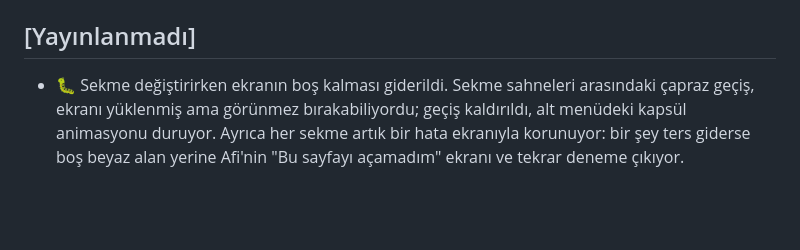
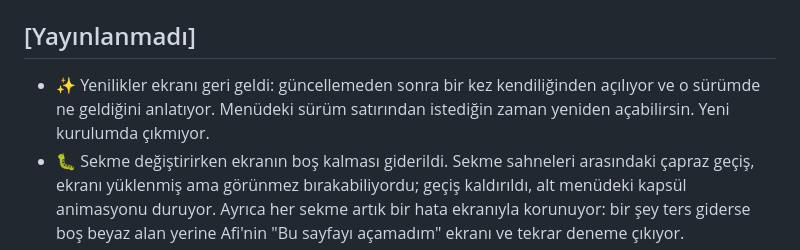
Before and after one commit to afietco/afiet-mobile, a Markdown page: apps/mobile/CHANGELOG.md, the part around the change. GitHub-like rendering; blank space fills up the shorter version.

Commit message:
docs(changelog): Yenilikler ekranını maddeye ekle
Co-Authored-By: Claude Opus 5 (1M context) <noreply@anthropic.com>

```diff
--- a/apps/mobile/CHANGELOG.md
+++ b/apps/mobile/CHANGELOG.md
@@ -7,6 +7,7 @@ Mobil uygulamanın sürüm geçmişi. Web'den bağımsız sürümlenir
 
 ## [Yayınlanmadı]
 
+- ✨ Yenilikler ekranı geri geldi: güncellemeden sonra bir kez kendiliğinden açılıyor ve o sürümde ne geldiğini anlatıyor. Menüdeki sürüm satırından istediğin zaman yeniden açabilirsin. Yeni kurulumda çıkmıyor.
 - 🐛 Sekme değiştirirken ekranın boş kalması giderildi. Sekme sahneleri arasındaki çapraz geçiş, ekranı yüklenmiş ama görünmez bırakabiliyordu; geçiş kaldırıldı, alt menüdeki kapsül animasyonu duruyor. Ayrıca her sekme artık bir hata ekranıyla korunuyor: bir şey ters giderse boş beyaz alan yerine Afi'nin "Bu sayfayı açamadım" ekranı ve tekrar deneme çıkıyor.
 - 🐛 "peynir" arayınca gerçek peynirler gelmiyordu. Katalogda peynir geçen 48 besin var ama yalnız birkaçı kelimeyle başlıyor, ve sıralama o birkaçını başa alıp bütün listeyi dolduruyordu; Beyaz peynir, Kaşar peyniri, Krem peynir kaç harf yazarsan yaz görünmüyordu. Artık kelime başı da sayılıyor ve baştaki grup listenin tamamını kaplayamıyor.
 - 🐛 Apple ya da Google ile kaydolurken kullanıcı adı alanı boş diye ilerlenemiyordu. Sosyal giriş tek dokunuşluk yol olsun diye var; kullanıcı adını sonradan Profil'den koyabiliyorsun. E-posta ile kayıtta hâlâ isteniyor.
```
